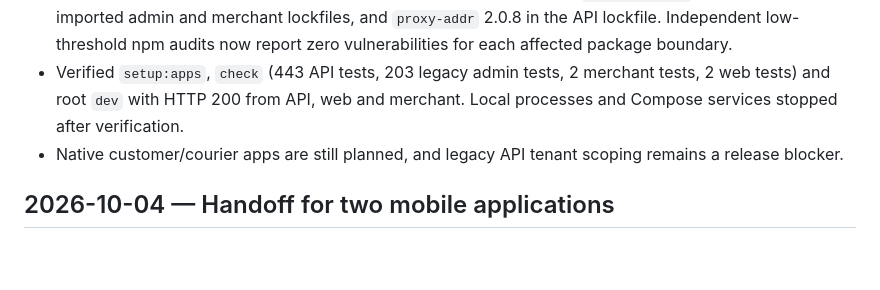
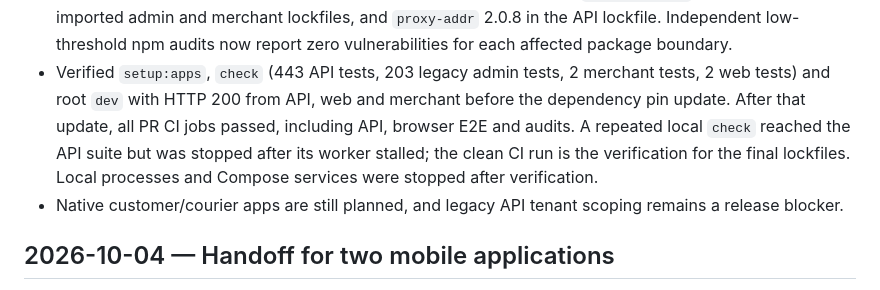
Before and after one commit to Dadebay/Sacakly-food-delivery, a Markdown page: docs/CHANGELOG.md, the part around the change. GitHub-like rendering; blank space fills up the shorter version.

Commit message:
docs: record final CI and local check result

```diff
--- a/docs/CHANGELOG.md
+++ b/docs/CHANGELOG.md
@@ -23,7 +23,11 @@ Never put customer data, OTP values, agent tokens or other secrets here.
   now report zero vulnerabilities for each affected package boundary.
 - Verified `setup:apps`, `check` (443 API tests, 203 legacy admin tests,
   2 merchant tests, 2 web tests) and root `dev` with HTTP 200 from API, web and
-  merchant. Local processes and Compose services stopped after verification.
+  merchant before the dependency pin update. After that update, all PR CI jobs
+  passed, including API, browser E2E and audits. A repeated local `check` reached
+  the API suite but was stopped after its worker stalled; the clean CI run is
+  the verification for the final lockfiles. Local processes and Compose
+  services were stopped after verification.
 - Native customer/courier apps are still planned, and legacy API tenant
   scoping remains a release blocker.
 
```
